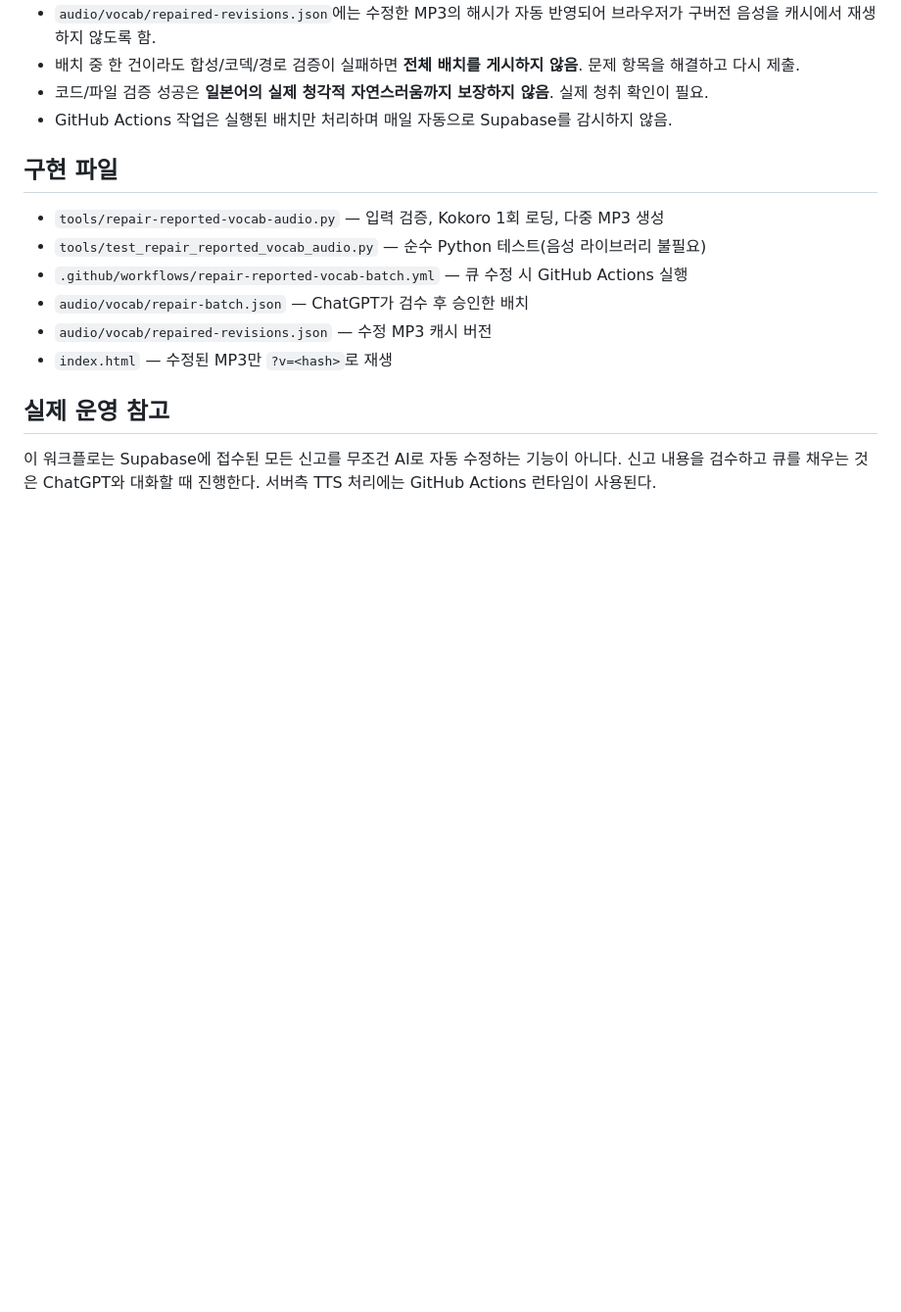
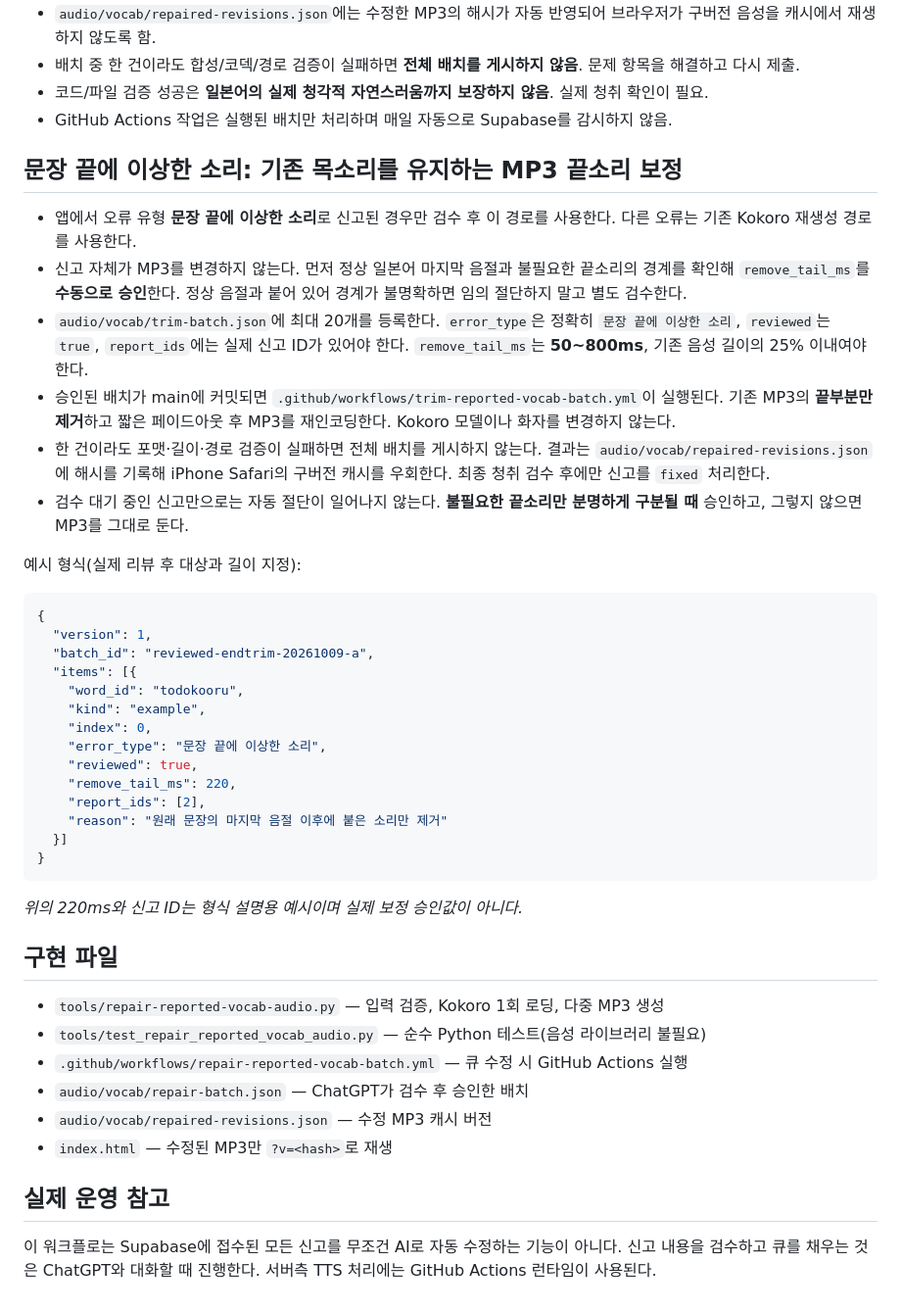
Before and after one commit to kojer-lab/jlpt-study, a Markdown page: PRONUNCIATION_BATCH_REPAIR.md, the part around the change. Shown at 98% size. Rendered like a GitHub page; blank space fills up the shorter version.

Commit message:
docs: route reported extra ending sounds to reviewed MP3 tail trims

````diff
--- a/PRONUNCIATION_BATCH_REPAIR.md
+++ b/PRONUNCIATION_BATCH_REPAIR.md
@@ -49,6 +49,37 @@ ChatGPT 작업 순서:
 - 코드/파일 검증 성공은 **일본어의 실제 청각적 자연스러움까지 보장하지 않음**. 실제 청취 확인이 필요.
 - GitHub Actions 작업은 실행된 배치만 처리하며 매일 자동으로 Supabase를 감시하지 않음.
 
+
+## 문장 끝에 이상한 소리: 기존 목소리를 유지하는 MP3 끝소리 보정
+
+- 앱에서 오류 유형 **문장 끝에 이상한 소리**로 신고된 경우만 검수 후 이 경로를 사용한다. 다른 오류는 기존 Kokoro 재생성 경로를 사용한다.
+- 신고 자체가 MP3를 변경하지 않는다. 먼저 정상 일본어 마지막 음절과 불필요한 끝소리의 경계를 확인해 `remove_tail_ms`를 **수동으로 승인**한다. 정상 음절과 붙어 있어 경계가 불명확하면 임의 절단하지 말고 별도 검수한다.
+- `audio/vocab/trim-batch.json`에 최대 20개를 등록한다. `error_type`은 정확히 `문장 끝에 이상한 소리`, `reviewed`는 `true`, `report_ids`에는 실제 신고 ID가 있어야 한다. `remove_tail_ms`는 **50~800ms**, 기존 음성 길이의 25% 이내여야 한다.
+- 승인된 배치가 main에 커밋되면 `.github/workflows/trim-reported-vocab-batch.yml`이 실행된다. 기존 MP3의 **끝부분만 제거**하고 짧은 페이드아웃 후 MP3를 재인코딩한다. Kokoro 모델이나 화자를 변경하지 않는다.
+- 한 건이라도 포맷·길이·경로 검증이 실패하면 전체 배치를 게시하지 않는다. 결과는 `audio/vocab/repaired-revisions.json`에 해시를 기록해 iPhone Safari의 구버전 캐시를 우회한다. 최종 청취 검수 후에만 신고를 `fixed` 처리한다.
+- 검수 대기 중인 신고만으로는 자동 절단이 일어나지 않는다. **불필요한 끝소리만 분명하게 구분될 때** 승인하고, 그렇지 않으면 MP3를 그대로 둔다.
+
+예시 형식(실제 리뷰 후 대상과 길이 지정):
+
+```json
+{
+  "version": 1,
+  "batch_id": "reviewed-endtrim-20261009-a",
+  "items": [{
+    "word_id": "todokooru",
+    "kind": "example",
+    "index": 0,
+    "error_type": "문장 끝에 이상한 소리",
+    "reviewed": true,
+    "remove_tail_ms": 220,
+    "report_ids": [2],
+    "reason": "원래 문장의 마지막 음절 이후에 붙은 소리만 제거"
+  }]
+}
+```
+
+*위의 220ms와 신고 ID는 형식 설명용 예시이며 실제 보정 승인값이 아니다.*
+
 ## 구현 파일
 
 - `tools/repair-reported-vocab-audio.py` — 입력 검증, Kokoro 1회 로딩, 다중 MP3 생성
````
